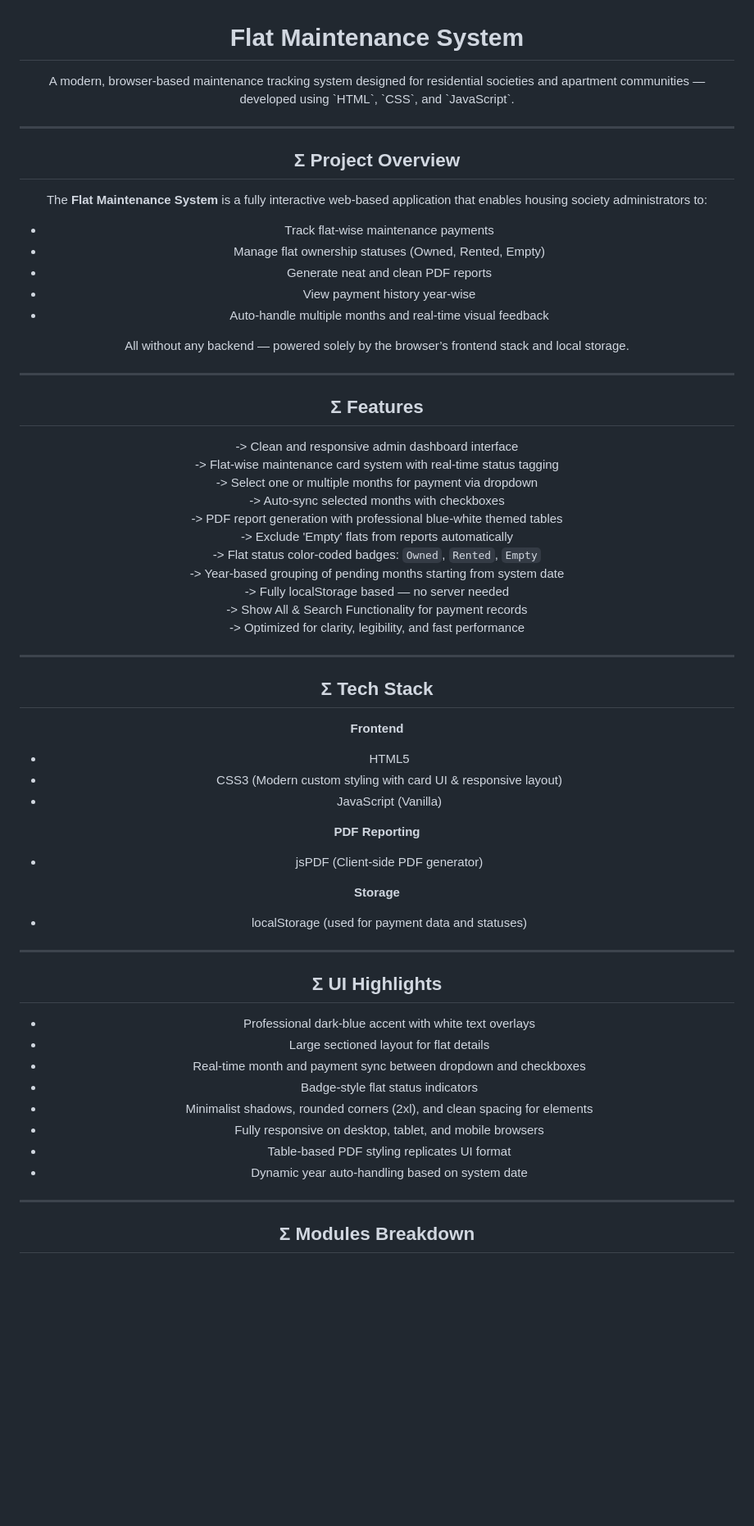
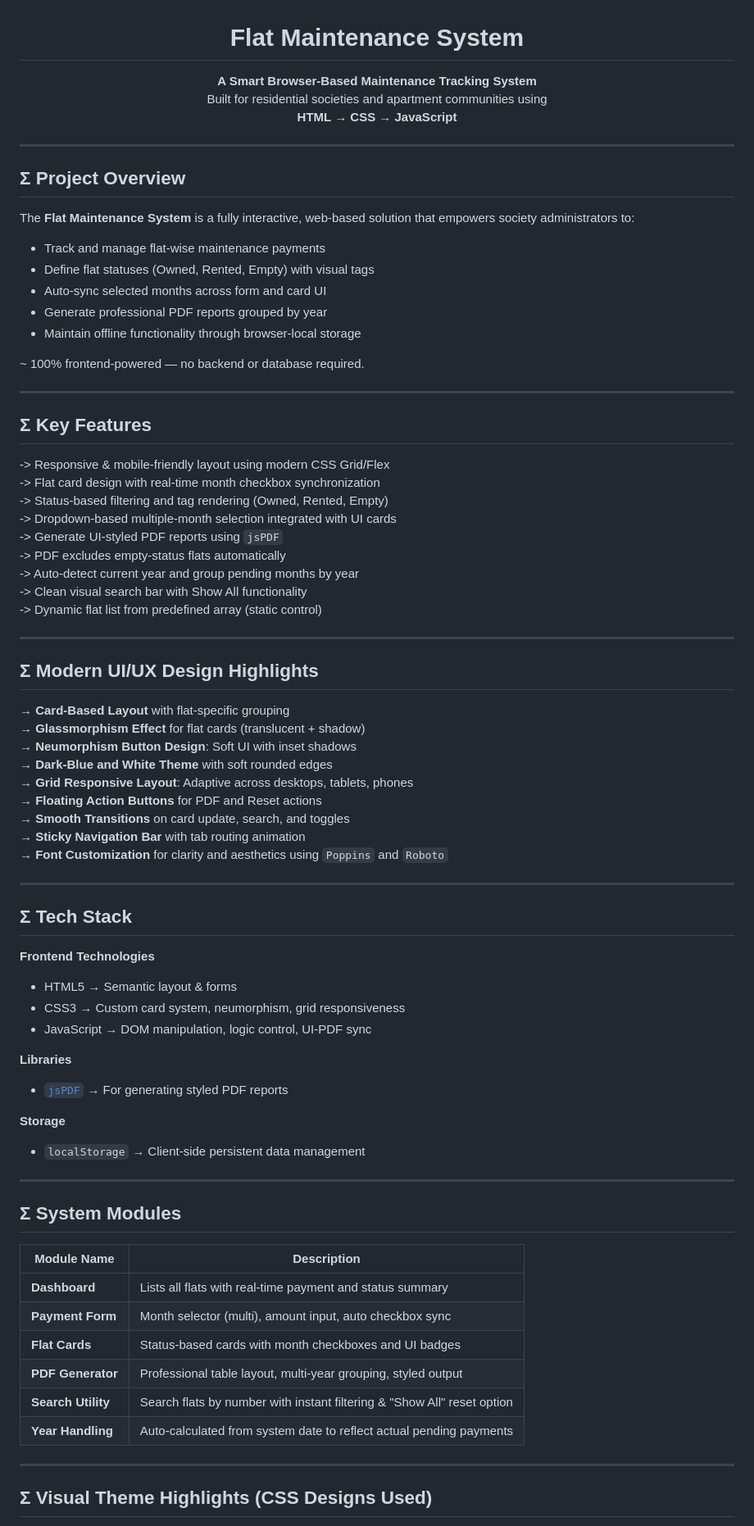
Before and after one commit to kush1310/Flat-Maintenance, a Markdown page: README.md, the part around the change printed below. Shown: that part at 82% size. GitHub-like rendering; blank space fills up the shorter version.

```diff
--- a/README.md
+++ b/README.md
@@ -1,66 +1,82 @@
 <div align="center">
 <h1>Flat Maintenance System</h1>
-A modern, browser-based maintenance tracking system designed for residential societies and apartment communities — developed using `HTML`, `CSS`, and `JavaScript`.
+
+**A Smart Browser-Based Maintenance Tracking System**
+Built for residential societies and apartment communities using
+**HTML → CSS → JavaScript**
+</div>
 
 ---
 
 ## Σ Project Overview
 
-The **Flat Maintenance System** is a fully interactive web-based application that enables housing society administrators to:
+The **Flat Maintenance System** is a fully interactive, web-based solution that empowers society administrators to:
 
-- Track flat-wise maintenance payments
-- Manage flat ownership statuses (Owned, Rented, Empty)
-- Generate neat and clean PDF reports
-- View payment history year-wise
-- Auto-handle multiple months and real-time visual feedback
+- Track and manage flat-wise maintenance payments
+- Define flat statuses (Owned, Rented, Empty) with visual tags
+- Auto-sync selected months across form and card UI
+- Generate professional PDF reports grouped by year
+- Maintain offline functionality through browser-local storage
 
-All without any backend — powered solely by the browser’s frontend stack and local storage.
+~ 100% frontend-powered — no backend or database required.
 
 ---
 
-## Σ Features
+## Σ Key Features
 
--> Clean and responsive admin dashboard interface
--> Flat-wise maintenance card system with real-time status tagging
--> Select one or multiple months for payment via dropdown
--> Auto-sync selected months with checkboxes
--> PDF report generation with professional blue-white themed tables
--> Exclude 'Empty' flats from reports automatically
--> Flat status color-coded badges: `Owned`, `Rented`, `Empty`
--> Year-based grouping of pending months starting from system date
--> Fully localStorage based — no server needed
--> Show All & Search Functionality for payment records
--> Optimized for clarity, legibility, and fast performance
+-> Responsive & mobile-friendly layout using modern CSS Grid/Flex
+-> Flat card design with real-time month checkbox synchronization
+-> Status-based filtering and tag rendering (Owned, Rented, Empty)
+-> Dropdown-based multiple-month selection integrated with UI cards
+-> Generate UI-styled PDF reports using `jsPDF`
+-> PDF excludes empty-status flats automatically
+-> Auto-detect current year and group pending months by year
+-> Clean visual search bar with Show All functionality
+-> Dynamic flat list from predefined array (static control)
+
+---
+
+## Σ Modern UI/UX Design Highlights
+
+→ **Card-Based Layout** with flat-specific grouping
+→ **Glassmorphism Effect** for flat cards (translucent + shadow)
+→ **Neumorphism Button Design**: Soft UI with inset shadows
+→ **Dark-Blue and White Theme** with soft rounded edges
+→ **Grid Responsive Layout**: Adaptive across desktops, tablets, phones
+→ **Floating Action Buttons** for PDF and Reset actions
+→ **Smooth Transitions** on card update, search, and toggles
+→ **Sticky Navigation Bar** with tab routing animation
+→ **Font Customization** for clarity and aesthetics using `Poppins` and `Roboto`
 
 ---
 
 ## Σ Tech Stack
 
-**Frontend**
-- HTML5
-- CSS3 (Modern custom styling with card UI & responsive layout)
-- JavaScript (Vanilla)
+**Frontend Technologies**
+- HTML5 → Semantic layout & forms
+- CSS3 → Custom card system, neumorphism, grid responsiveness
+- JavaScript → DOM manipulation, logic control, UI-PDF sync
 
-**PDF Reporting**
-- jsPDF (Client-side PDF generator)
+**Libraries**
+- [`jsPDF`](https://github.com/parallax/jsPDF) → For generating styled PDF reports
 
 **Storage**
-- localStorage (used for payment data and statuses)
+- `localStorage` → Client-side persistent data management
 
 ---
 
-## Σ UI Highlights
+## Σ System Modules
 
-- Professional dark-blue accent with white text overlays
-- Large sectioned layout for flat details
-- Real-time month and payment sync between dropdown and checkboxes
-- Badge-style flat status indicators
-- Minimalist shadows, rounded corners (2xl), and clean spacing for elements
-- Fully responsive on desktop, tablet, and mobile browsers
-- Table-based PDF styling replicates UI format
-- Dynamic year auto-handling based on system date
+| Module Name         | Description                                                                 |
+|---------------------|-----------------------------------------------------------------------------|
+| **Dashboard**       | Lists all flats with real-time payment and status summary                   |
+| **Payment Form**    | Month selector (multi), amount input, auto checkbox sync                    |
+| **Flat Cards**      | Status-based cards with month checkboxes and UI badges                      |
+| **PDF Generator**   | Professional table layout, multi-year grouping, styled output               |
+| **Search Utility**  | Search flats by number with instant filtering & "Show All" reset option     |
+| **Year Handling**   | Auto-calculated from system date to reflect actual pending payments         |
 
 ---
 
-## Σ Modules Breakdown
+## Σ Visual Theme Highlights (CSS Designs Used)
 
```
Also changed, not shown: other parts of README.md (+17 -14 lines).
